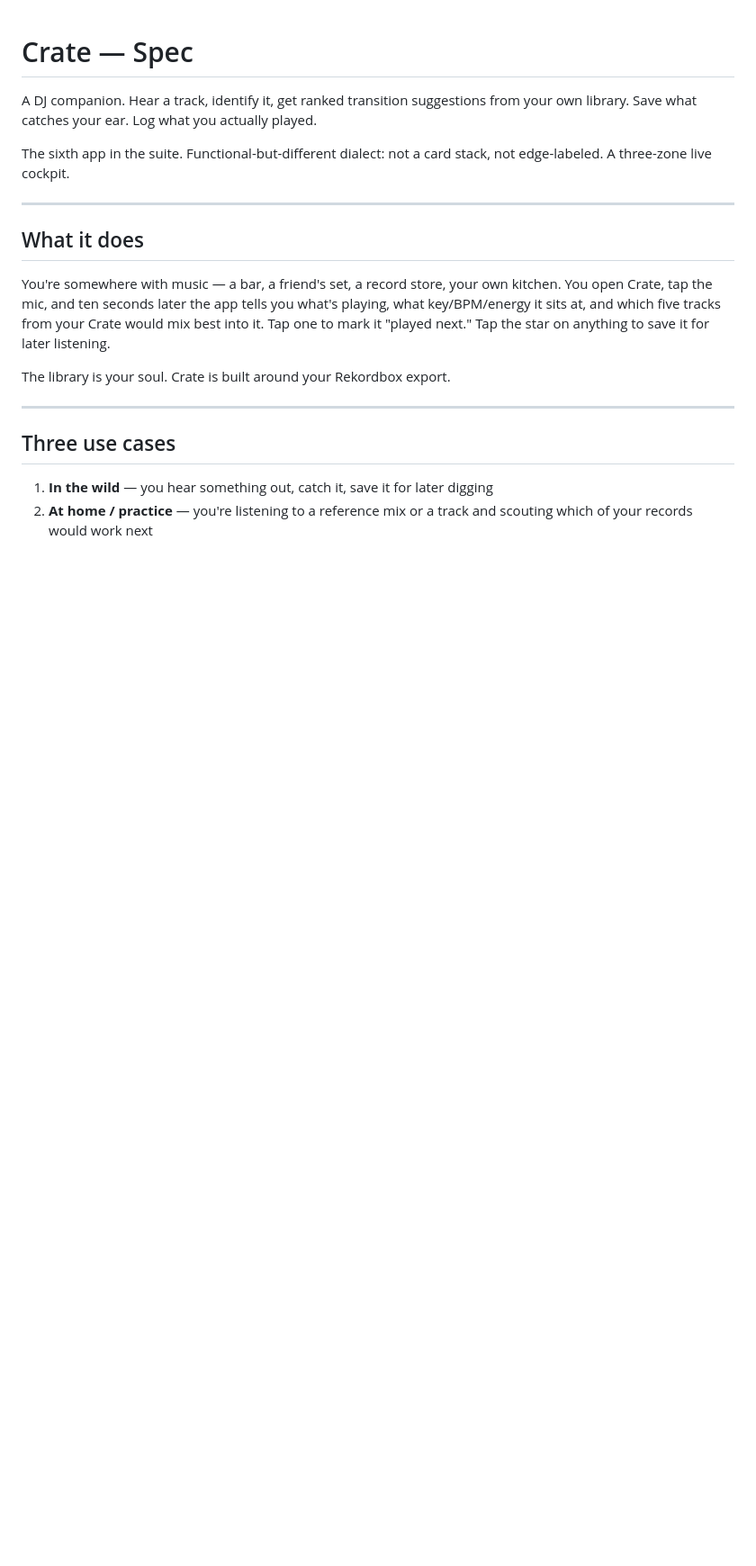
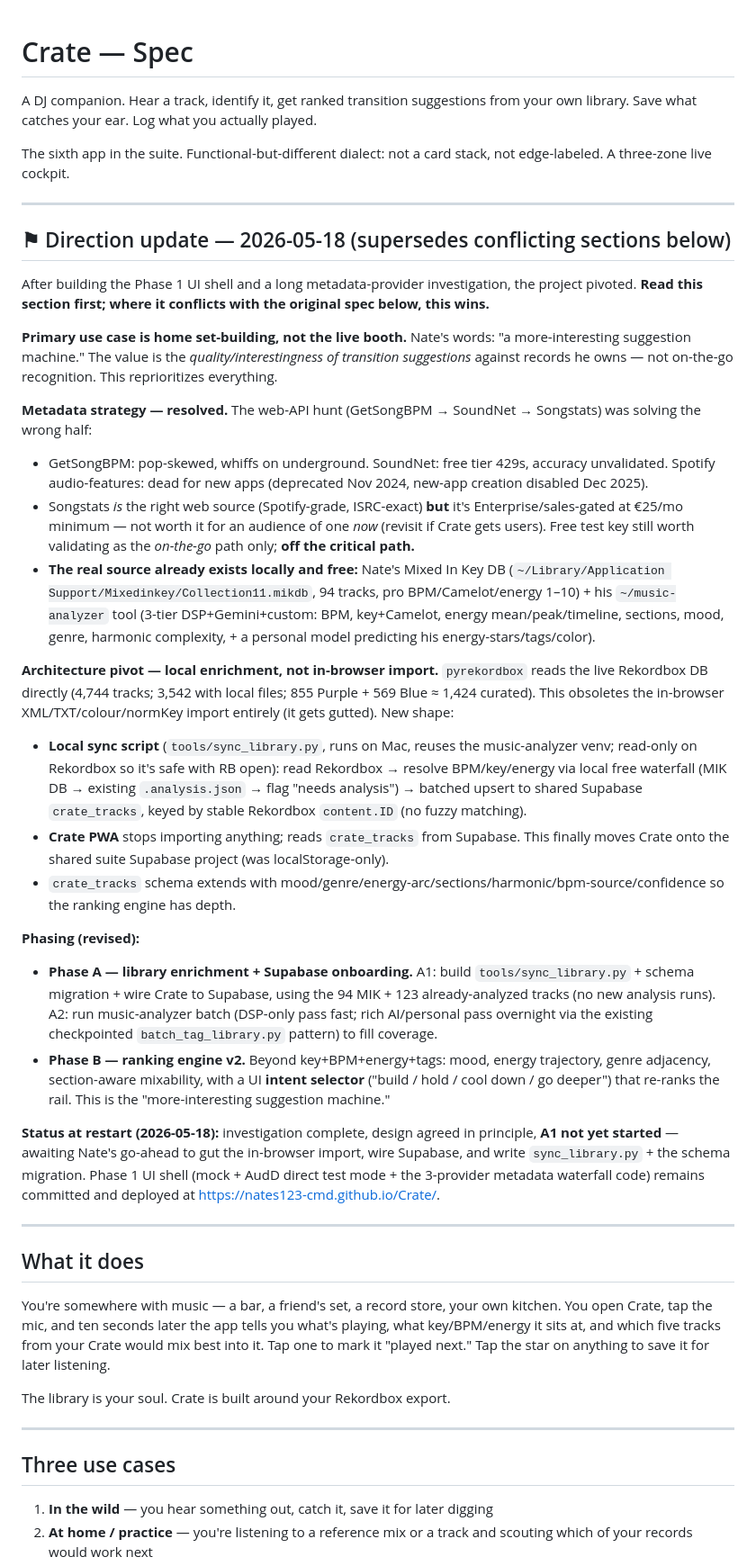
Before and after one commit to nates123-cmd/Crate, a Markdown page: crate-spec.md, the part around the change. Shown at 90% size. Drawn GitHub-style; blank space fills up the shorter version.

```diff
--- a/crate-spec.md
+++ b/crate-spec.md
@@ -3,6 +3,31 @@
 A DJ companion. Hear a track, identify it, get ranked transition suggestions from your own library. Save what catches your ear. Log what you actually played.
 
 The sixth app in the suite. Functional-but-different dialect: not a card stack, not edge-labeled. A three-zone live cockpit.
+
+---
+
+## ⚑ Direction update — 2026-05-18 (supersedes conflicting sections below)
+
+After building the Phase 1 UI shell and a long metadata-provider investigation, the project pivoted. **Read this section first; where it conflicts with the original spec below, this wins.**
+
+**Primary use case is home set-building, not the live booth.** Nate's words: "a more-interesting suggestion machine." The value is the *quality/interestingness of transition suggestions* against records he owns — not on-the-go recognition. This reprioritizes everything.
+
+**Metadata strategy — resolved.** The web-API hunt (GetSongBPM → SoundNet → Songstats) was solving the wrong half:
+- GetSongBPM: pop-skewed, whiffs on underground. SoundNet: free tier 429s, accuracy unvalidated. Spotify audio-features: dead for new apps (deprecated Nov 2024, new-app creation disabled Dec 2025).
+- Songstats *is* the right web source (Spotify-grade, ISRC-exact) **but** it's Enterprise/sales-gated at €25/mo minimum — not worth it for an audience of one *now* (revisit if Crate gets users). Free test key still worth validating as the *on-the-go* path only; **off the critical path.**
+- **The real source already exists locally and free:** Nate's Mixed In Key DB (`~/Library/Application Support/Mixedinkey/Collection11.mikdb`, 94 tracks, pro BPM/Camelot/energy 1–10) + his `~/music-analyzer` tool (3-tier DSP+Gemini+custom: BPM, key+Camelot, energy mean/peak/timeline, sections, mood, genre, harmonic complexity, + a personal model predicting his energy-stars/tags/color).
+
+**Architecture pivot — local enrichment, not in-browser import.** `pyrekordbox` reads the live Rekordbox DB directly (4,744 tracks; 3,542 with local files; 855 Purple + 569 Blue ≈ 1,424 curated). This obsoletes the in-browser XML/TXT/colour/normKey import entirely (it gets gutted). New shape:
+
+- **Local sync script** (`tools/sync_library.py`, runs on Mac, reuses the music-analyzer venv; read-only on Rekordbox so it's safe with RB open): read Rekordbox → resolve BPM/key/energy via local free waterfall (MIK DB → existing `.analysis.json` → flag "needs analysis") → batched upsert to shared Supabase `crate_tracks`, keyed by stable Rekordbox `content.ID` (no fuzzy matching).
+- **Crate PWA** stops importing anything; reads `crate_tracks` from Supabase. This finally moves Crate onto the shared suite Supabase project (was localStorage-only).
+- `crate_tracks` schema extends with mood/genre/energy-arc/sections/harmonic/bpm-source/confidence so the ranking engine has depth.
+
+**Phasing (revised):**
+- **Phase A — library enrichment + Supabase onboarding.** A1: build `tools/sync_library.py` + schema migration + wire Crate to Supabase, using the 94 MIK + 123 already-analyzed tracks (no new analysis runs). A2: run music-analyzer batch (DSP-only pass fast; rich AI/personal pass overnight via the existing checkpointed `batch_tag_library.py` pattern) to fill coverage.
+- **Phase B — ranking engine v2.** Beyond key+BPM+energy+tags: mood, energy trajectory, genre adjacency, section-aware mixability, with a UI **intent selector** ("build / hold / cool down / go deeper") that re-ranks the rail. This is the "more-interesting suggestion machine."
+
+**Status at restart (2026-05-18):** investigation complete, design agreed in principle, **A1 not yet started** — awaiting Nate's go-ahead to gut the in-browser import, wire Supabase, and write `sync_library.py` + the schema migration. Phase 1 UI shell (mock + AudD direct test mode + the 3-provider metadata waterfall code) remains committed and deployed at https://nates123-cmd.github.io/Crate/.
 
 ---
 
```
Also changed, not shown: STATUS.md (+32 -48 lines).
